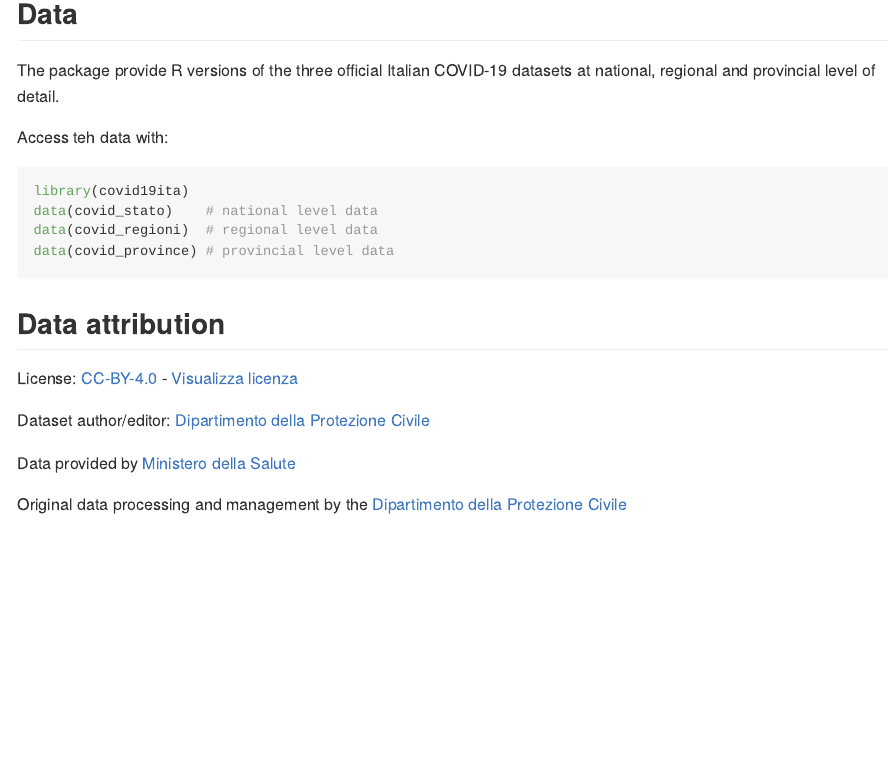
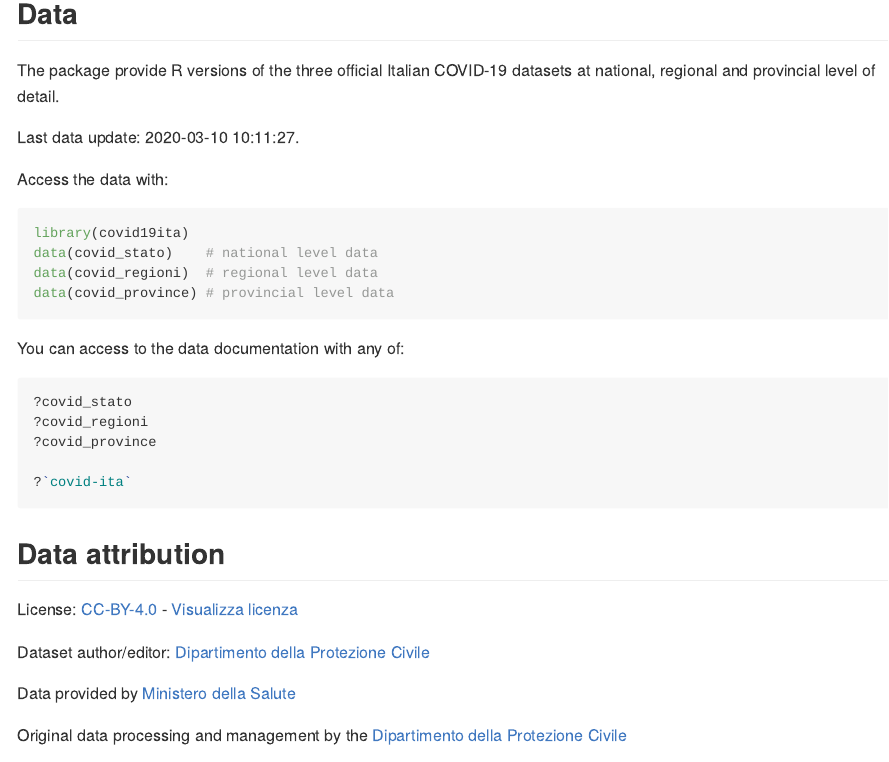
Before and after one commit to UBESP-DCTV/covid19ita, an R Markdown document (README.Rmd): the page in a window 1100 px wide, from 360 px down. Rendered offline with R 4.5, knitr and Pandoc, with nearby package versions; badge pictures from the web are left out.

Commit message:
Added last data update and help details

````diff
--- a/README.Rmd
+++ b/README.Rmd
@@ -40,13 +40,25 @@ remotes::install_github("UBESP-DCTV/covid19ita")
 The package provide R versions of the three official Italian COVID-19
 datasets at national, regional and provincial level of detail.
 
-Access teh data with:
+Last data update: `r lubridate::now()`.
+
+Access the data with:
 
 ``` r
 library(covid19ita)
 data(covid_stato)    # national level data
 data(covid_regioni)  # regional level data
 data(covid_province) # provincial level data
+```
+
+You can access to the data documentation with any of:
+
+``` r
+?covid_stato
+?covid_regioni
+?covid_province
+
+?`covid-ita`
 ```
 
 ## Data attribution
````
Also changed, not shown: README.md.
